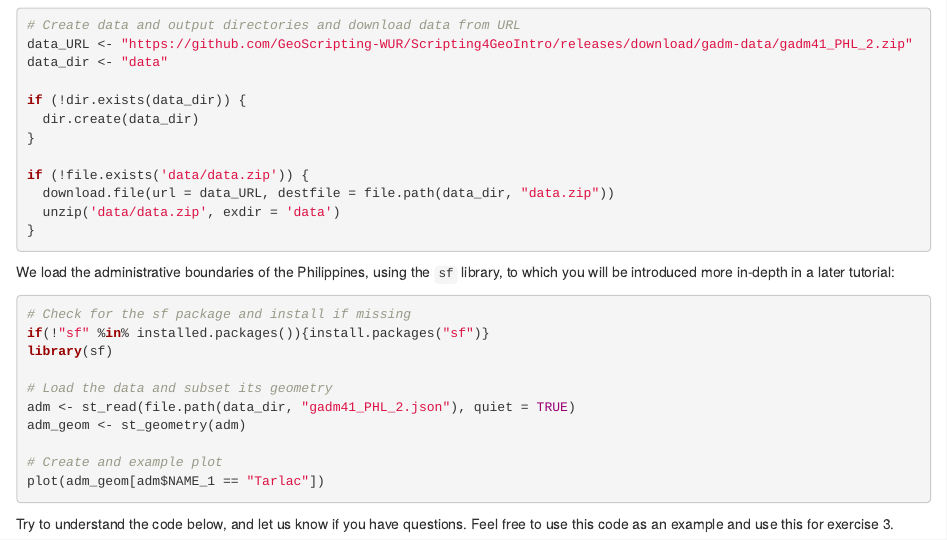
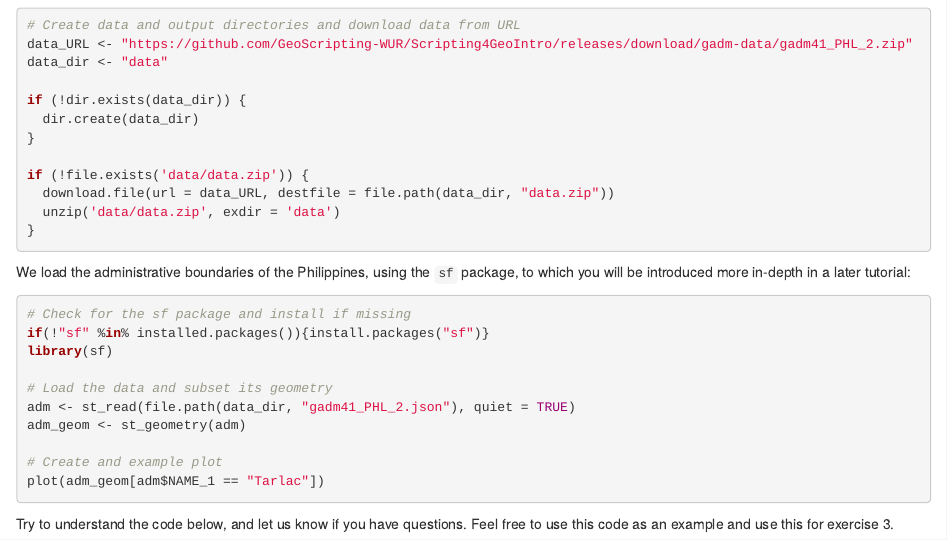
Before and after one commit to GeoScripting-WUR/Scripting4GeoIntro, an R Markdown document (index.Rmd): the page in a window 1100 px wide, from 13900 px down. Rendered offline with R 4.5, knitr and Pandoc, with nearby package versions; the code chunks are not run, so their results and figures are left out; drawn as R Markdown's standard HTML page in place of the format the file asks for.

Commit message:
library > package

````diff
--- a/index.Rmd
+++ b/index.Rmd
@@ -720,7 +720,7 @@ if (!file.exists('data/data.zip')) {
 }
 ```
 
-We load the administrative boundaries of the Philippines, using the `sf` library, to which you will be introduced more in-depth in a later tutorial:
+We load the administrative boundaries of the Philippines, using the `sf` package, to which you will be introduced more in-depth in a later tutorial:
 
 ```{r}
 # Check for the sf package and install if missing
````
Also changed, not shown: index.html.
